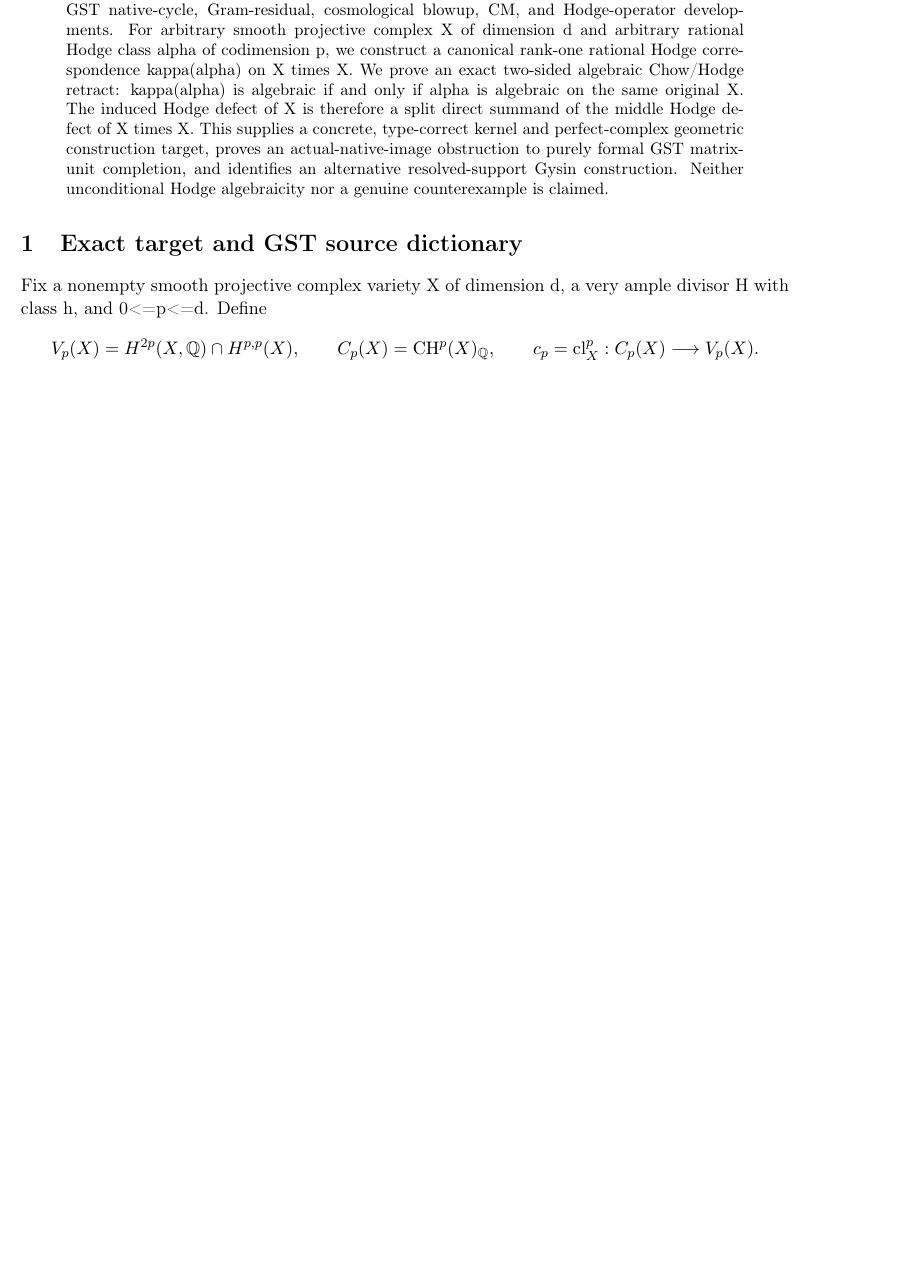
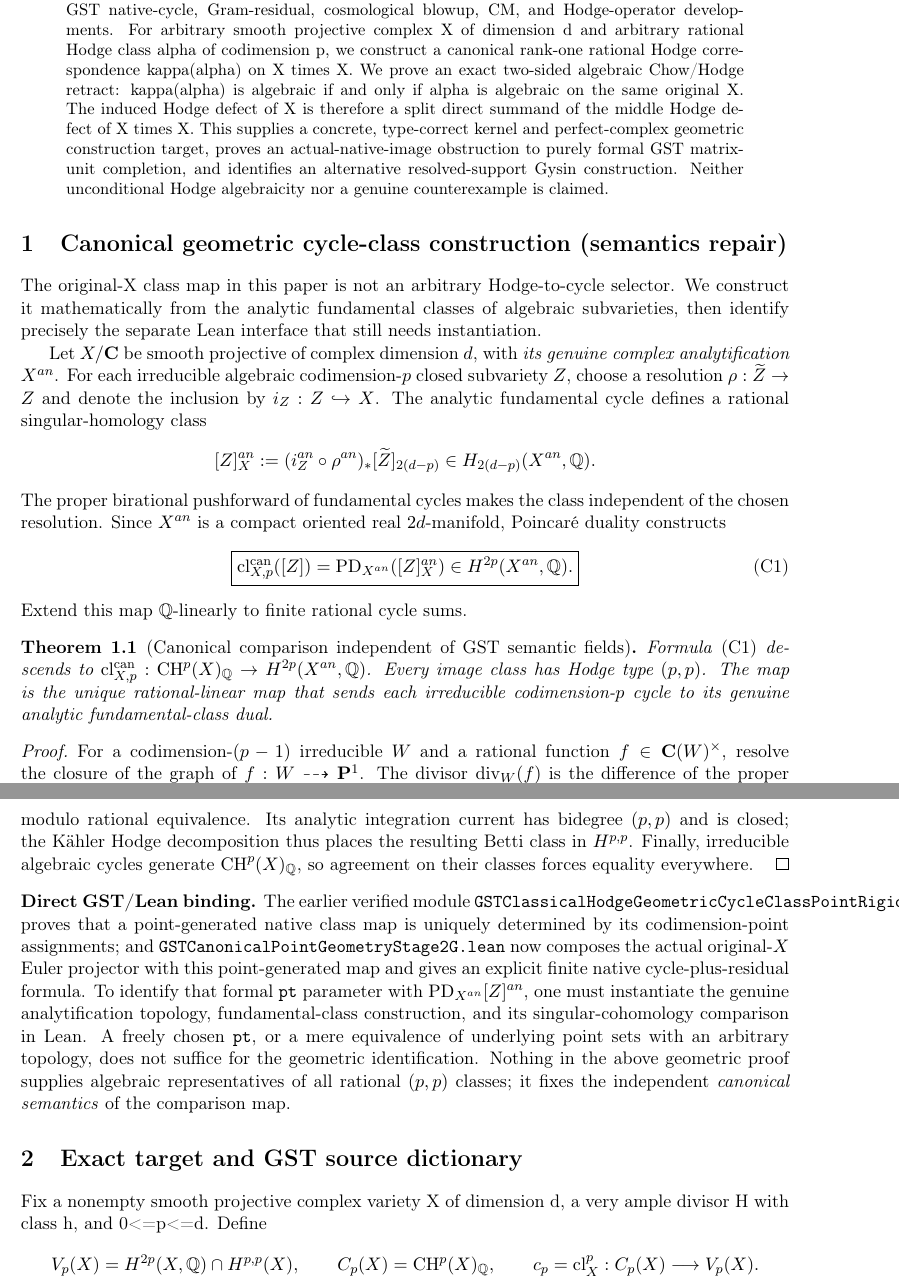
Before and after one commit to kyo-oo/HC-PROOF, a LaTeX paper (docs/GST_UNIVERSAL_HODGE_MISSING_GEOMETRY_DERIVATION_20261020.tex): part of page 1 of 8 before the commit and two parts of pages 1 and 2 of 8 after it, the two joined at a grey line, cut so that both start at the same text, the shorter picture padded with empty space. Compiled offline with pdfLaTeX.

Commit message:
math: derive actual analytic fundamental-cycle Betti class and bind GST point-generated semantics

```diff
--- a/docs/GST_UNIVERSAL_HODGE_MISSING_GEOMETRY_DERIVATION_20261020.tex
+++ b/docs/GST_UNIVERSAL_HODGE_MISSING_GEOMETRY_DERIVATION_20261020.tex
@@ -41,3 +41,46 @@ identifies an alternative resolved-support Gysin construction.
 Neither unconditional Hodge algebraicity nor a genuine
 counterexample is claimed.
 \end{abstract}
+
+\section{Canonical geometric cycle-class construction (semantics repair)}
+
+The original-X class map in this paper is not an arbitrary
+Hodge-to-cycle selector. We construct it mathematically from the
+analytic fundamental classes of algebraic subvarieties, then identify
+precisely the separate Lean interface that still needs instantiation.
+
+Let \(X/\mathbf C\) be smooth projective of complex dimension \(d\),
+with \emph{its genuine complex analytification} \(X^{an}\). For each
+irreducible algebraic codimension-\(p\) closed subvariety \(Z\), choose
+a resolution \(\rho:\widetilde Z\to Z\) and denote the inclusion by
+\(i_Z:Z\hookrightarrow X\). The analytic fundamental cycle defines
+a rational singular-homology class
+\[
+ [Z]_{X}^{an}:=(i_Z^{an}\circ\rho^{an})_*[\widetilde Z]_
+ {2(d-p)}
+ \in H_{2(d-p)}(X^{an},\Q).
+\]
+The proper birational pushforward of fundamental cycles makes the
+class independent of the chosen resolution. Since \(X^{an}\) is a
+compact oriented real \(2d\)-manifold, Poincar\'e duality constructs
+\[
+ \boxed{\operatorname{cl}^{\mathrm{can}}_{X,p}([Z])
+   =\operatorname{PD}_{X^{an}}([Z]_{X}^{an})
+   \in H^{2p}(X^{an},\Q).}                     \tag{C1}
+\]
+Extend this map \(\Q\)-linearly to finite rational cycle sums.
+
+\begin{theorem}[Canonical comparison independent of GST semantic fields]
+Formula \textup{(C1)} descends to
+\(\operatorname{cl}^{\mathrm{can}}_{X,p}:
+\CH^p(X)_\Q\to H^{2p}(X^{an},\Q)\).
+Every image class has Hodge type \((p,p)\). The map is the unique
+rational-linear map that sends each irreducible codimension-\(p\)
+cycle to its genuine analytic fundamental-class dual.
+\end{theorem}
+\begin{proof}
+For a codimension-\((p-1)\) irreducible \(W\) and a rational
+function \(f\in\mathbf C(W)^\times\), resolve the closure of the
+graph of \(f:W\dashrightarrow\mathbf P^1\).
+The divisor \(\operatorname{div}_W(f)\) is the difference of the
+proper pushforwards of the fibers over \(0\) and \(\infty\).
@@ -44,3 +90,29 @@ counterexample is claimed.
+well-defined modulo rational equivalence. Its analytic
+integration current has bidegree \((p,p)\) and is closed;
+the K\"ahler Hodge decomposition thus places the resulting
+Betti class in \(H^{p,p}\). Finally, irreducible algebraic
+cycles generate \(\CH^p(X)_\Q\), so agreement on their classes
+forces equality everywhere.
+\end{proof}
+
+\noindent\textbf{Direct GST/Lean binding.}
+The earlier verified module
+\texttt{GSTClassicalHodgeGeometricCycleClassPointRigidity.lean}
+proves that a point-generated native class map is uniquely
+determined by its codimension-point assignments; and
+\texttt{GSTCanonicalPointGeometryStage2G.lean}
+now composes the actual original-\(X\) Euler projector with this
+point-generated map and gives an explicit finite native
+cycle-plus-residual formula. To identify that formal \texttt{pt}
+parameter with \(\operatorname{PD}_{X^{an}}[Z]^{an}\),
+one must instantiate the genuine analytification topology,
+fundamental-class construction, and its singular-cohomology
+comparison in Lean. A freely chosen \texttt{pt}, or a mere
+equivalence of underlying point sets with an arbitrary topology,
+does not suffice for the geometric identification. Nothing in
+the above geometric proof supplies algebraic representatives
+of all rational \((p,p)\) classes; it fixes the independent
+\emph{canonical semantics} of the comparison map.
 
 \section{Exact target and GST source dictionary}
 Fix a nonempty smooth projective complex variety X of dimension d,
```
Also changed, not shown: docs/GST_UNIVERSAL_HODGE_MISSING_GEOMETRY_DERIVATION_20261020.tex (3 more changed lines).
